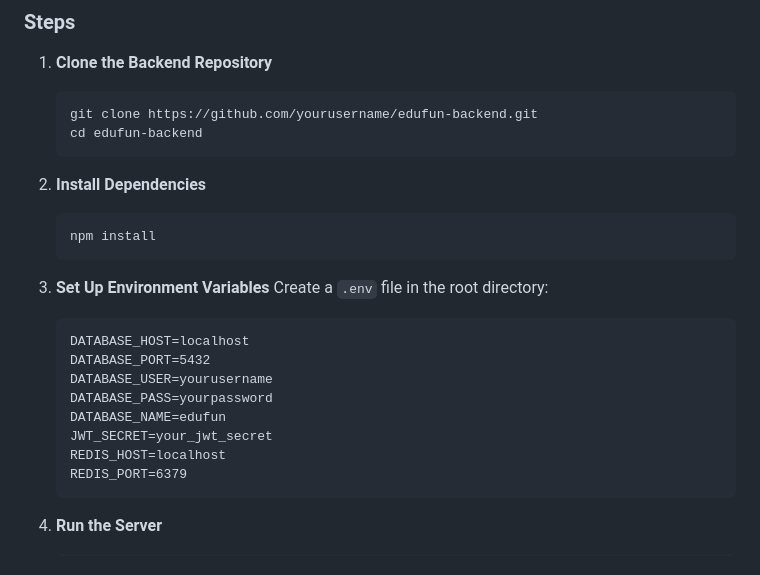
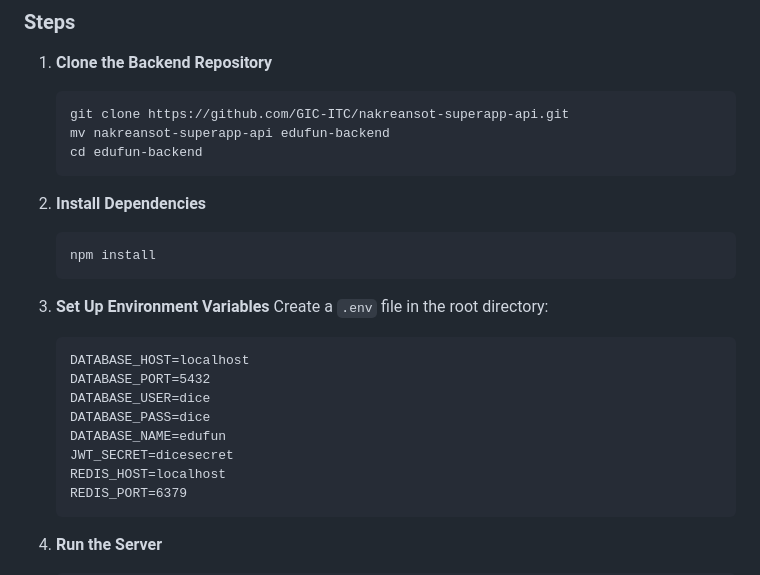
Before and after one commit to Sokmeak/DICE-MobileApp, a Markdown page: README.md, the part around the change. Drawn GitHub-style.

Commit message:
Update README.md (update git url for backend )

````diff
--- a/README.md
+++ b/README.md
@@ -146,7 +146,8 @@ Replace `your-backend-ip-or-domain` with your deployed backend URL.
 1. **Clone the Backend Repository**
 
    ```bash
-   git clone https://github.com/yourusername/edufun-backend.git
+   git clone https://github.com/GIC-ITC/nakreansot-superapp-api.git
+   mv nakreansot-superapp-api edufun-backend
    cd edufun-backend
    ```
 
@@ -162,10 +163,10 @@ Replace `your-backend-ip-or-domain` with your deployed backend URL.
    ```
    DATABASE_HOST=localhost
    DATABASE_PORT=5432
-   DATABASE_USER=yourusername
-   DATABASE_PASS=yourpassword
+   DATABASE_USER=dice
+   DATABASE_PASS=dice
    DATABASE_NAME=edufun
-   JWT_SECRET=your_jwt_secret
+   JWT_SECRET=dicesecret
    REDIS_HOST=localhost
    REDIS_PORT=6379
    ```
````
